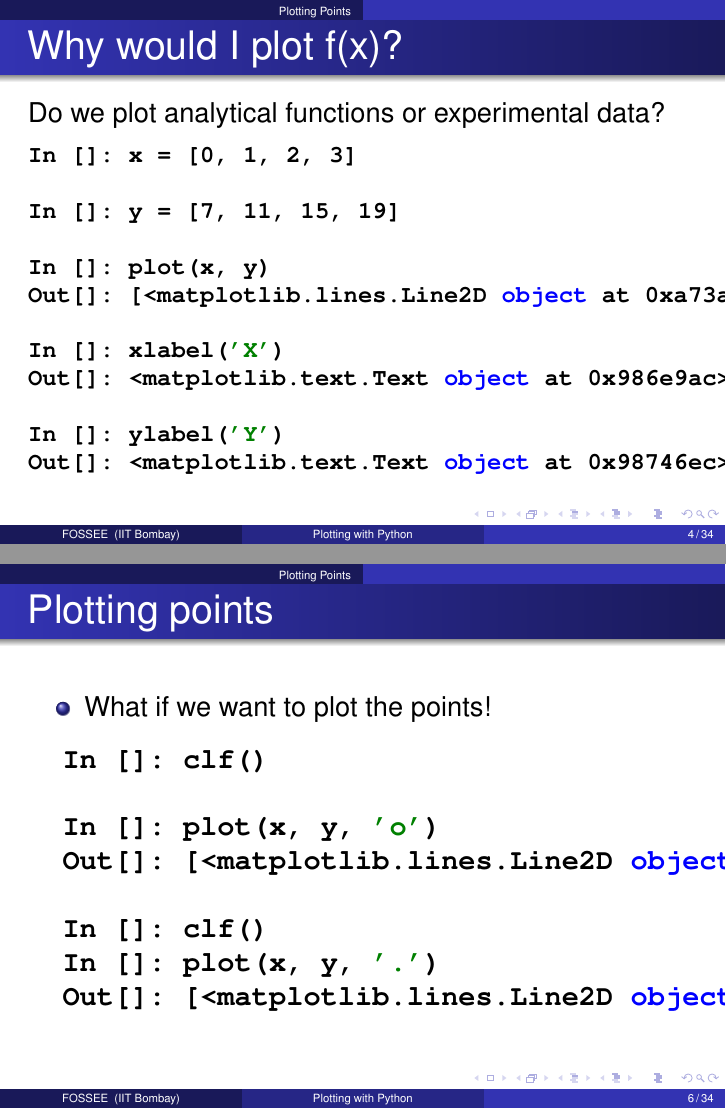
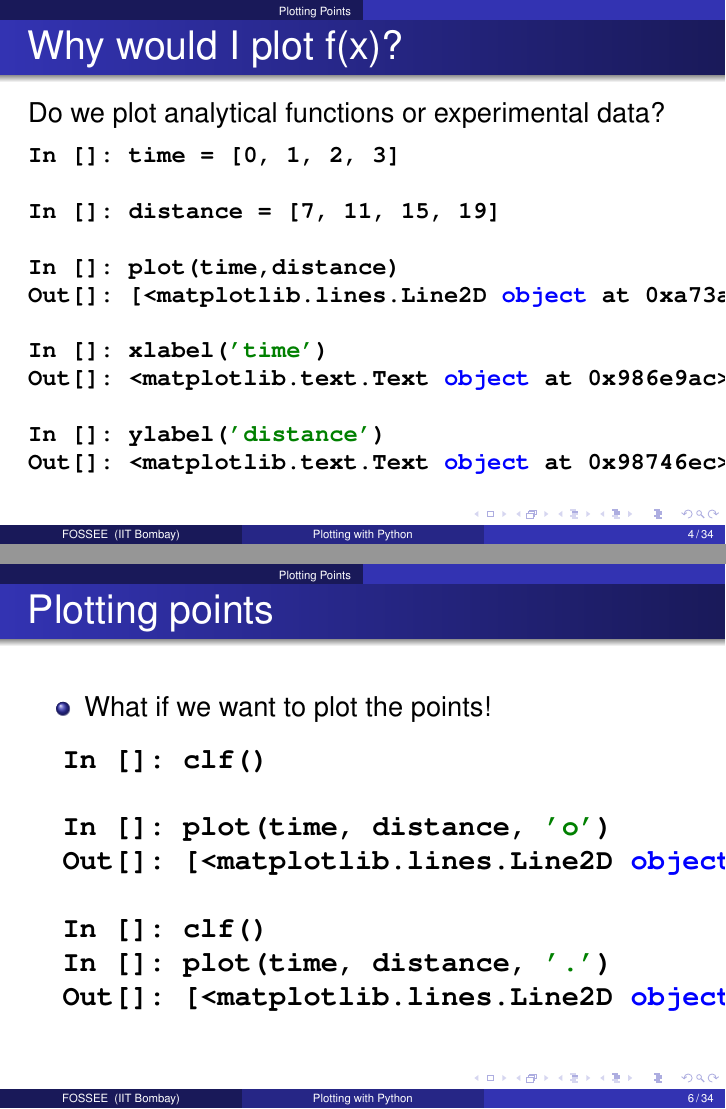
Before and after one commit to FOSSEE/workshops, LaTeX slides (day1/session2.tex): pages 4 and 6 of 34, joined at a grey line. Compiled offline with pdfLaTeX.

Commit message:
Changes from BHU workshop . changed variable names in list intro . pendulum.pychanged to pendulum_plot.py . Also an extra space added on slide 33 session1 day1

```diff
--- a/day1/session2.tex
+++ b/day1/session2.tex
@@ -129,17 +129,17 @@
 Do we plot analytical functions or experimental data?
 \begin{small}
 \begin{lstlisting}
-In []: x = [0, 1, 2, 3]
+In []: time = [0, 1, 2, 3]
 
-In []: y = [7, 11, 15, 19]
+In []: distance = [7, 11, 15, 19]
 
-In []: plot(x, y)
+In []: plot(time,distance)
 Out[]: [<matplotlib.lines.Line2D object at 0xa73aa8c>]
 
-In []: xlabel('X')
+In []: xlabel('time')
 Out[]: <matplotlib.text.Text object at 0x986e9ac>
 
-In []: ylabel('Y')
+In []: ylabel('distance')
 Out[]: <matplotlib.text.Text object at 0x98746ec>
 \end{lstlisting}
 \end{small}
@@ -160,11 +160,11 @@ Out[]: <matplotlib.text.Text object at 0x98746ec>
 \begin{lstlisting}
   In []: clf()
 
-  In []: plot(x, y, 'o')
+  In []: plot(time, distance, 'o')
   Out[]: [<matplotlib.lines.Line2D object at 0xac17e0c>]
 
   In []: clf()
-  In []: plot(x, y, '.')
+  In []: plot(time, distance, '.')
   Out[]: [<matplotlib.lines.Line2D object at 0xac17e0c>]
 \end{lstlisting}
 \end{frame}
@@ -194,5 +194,5 @@ Out[]: <matplotlib.text.Text object at 0x98746ec>
 
-    In []: y = [7, 11, 15, 19]
+    In []: distance = [7, 11, 15, 19]
 
   \end{lstlisting}
 What are \typ{x} and \typ{y}?\\
```
Also changed, not shown: day1/session1.tex (+1 -1 lines), day1/session2.tex (4 more changed lines).
